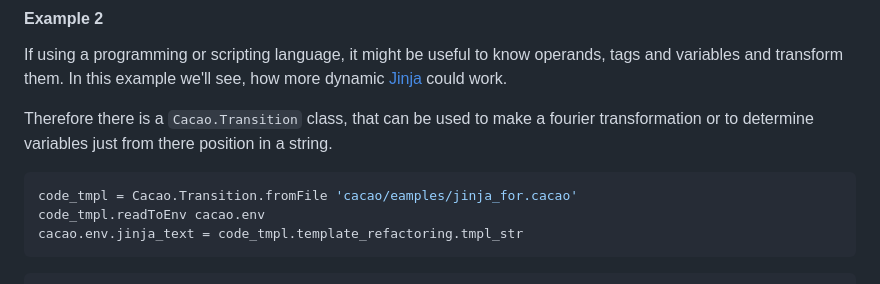
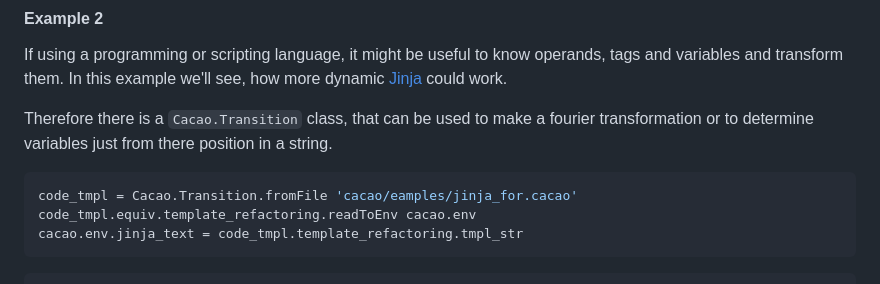
Before and after one commit to onepointerT/cacao, a Markdown page: README.md, the part around the change. GitHub-like rendering.

Commit message:
Correct function in Readme.md

`````diff
--- a/README.md
+++ b/README.md
@@ -62,7 +62,7 @@ just from there position in a string.
 
 ````js
 code_tmpl = Cacao.Transition.fromFile 'cacao/eamples/jinja_for.cacao'
-code_tmpl.readToEnv cacao.env
+code_tmpl.equiv.template_refactoring.readToEnv cacao.env
 cacao.env.jinja_text = code_tmpl.template_refactoring.tmpl_str
 ````
 ````jinja
`````
